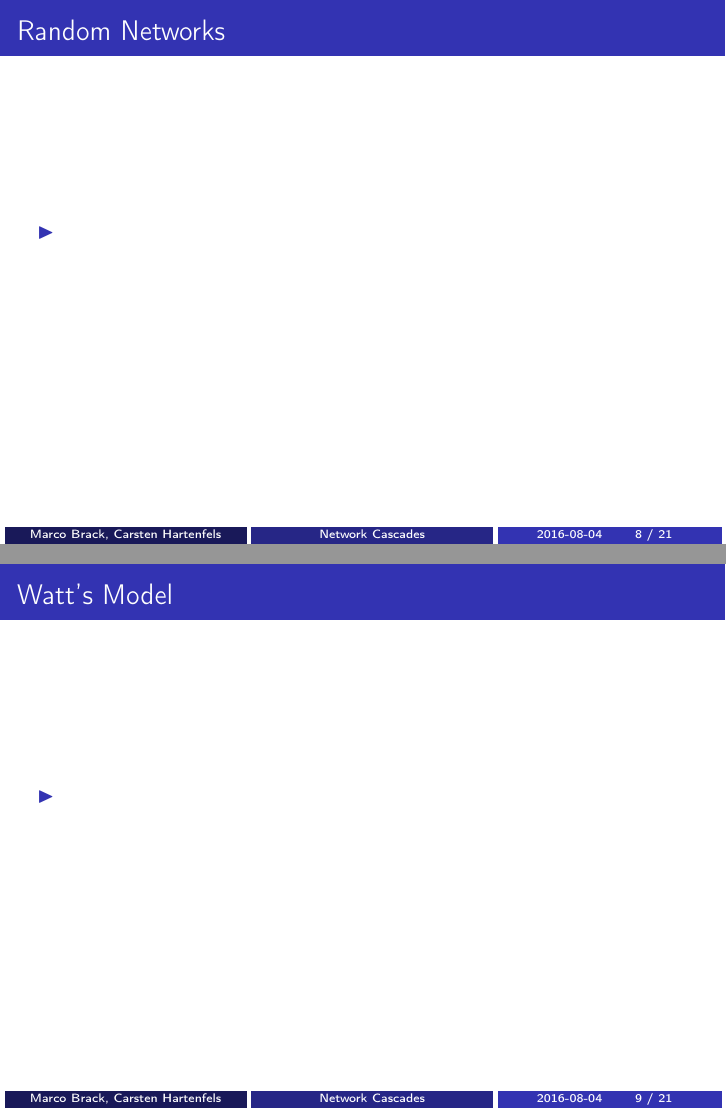
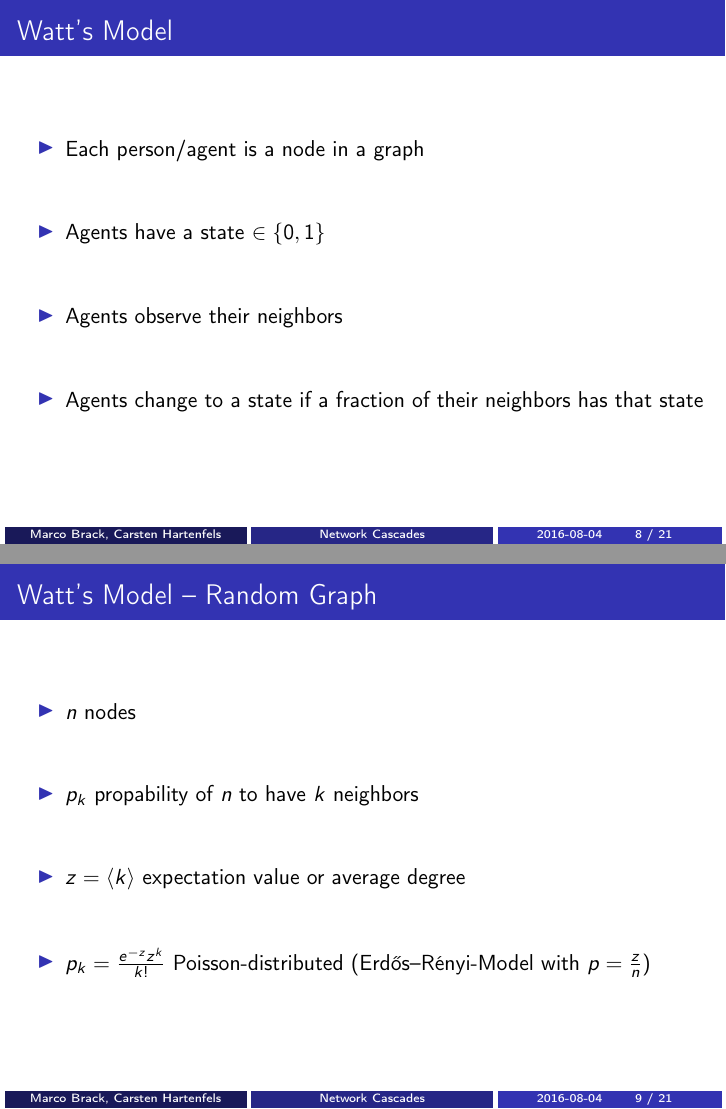
Before and after one commit to turbopope/nss, LaTeX slides (presentation/presentation.tex): pages 12 and 14 of 31 before the commit and pages 15 and 20 of 37 after it, joined at a grey line. Compiled offline with pdfLaTeX.

Commit message:
Explain the random graph in watts' model

```diff
--- a/presentation/presentation.tex
+++ b/presentation/presentation.tex
@@ -48,7 +48,6 @@
     \frametitle{Content}
     \begin{itemize}
         \gitem Motivation
-        \gitem Random Networks
         \gitem Watts' Model
         \gitem Demonstration
         \gitem Limitations
@@ -112,17 +111,23 @@
 \end{frame}
 
 \begin{frame}
-  \frametitle{Random Networks}
+    \frametitle{Watt's Model}
     \begin{itemize}
-    \fitem
+        \fitem Each person/agent is a node in a graph
+        \fitem Agents have a state $\in \lbrace 0, 1 \rbrace$
+        \fitem Agents observe their neighbors
+        \fitem Agents change to a state if a fraction of their neighbors has that state
     \end{itemize}
     \vfill
 \end{frame}
 
 \begin{frame}
-    \frametitle{Watt's Model}
+  \frametitle{Watt's Model -- Random Graph}
   \begin{itemize}
-        \fitem
+    \fitem $n$ nodes
+    \fitem $p_k$ propability of $n$ to have $k$ neighbors
+    \fitem $z = \left<k\right>$ expectation value or average degree
+    \fitem $p_k = \frac{e^{-z}z^k}{k!}$ Poisson-distributed (Erdős–Rényi-Model with $p = \frac{z}{n}$)
   \end{itemize}
   \vfill
 \end{frame}
```
Lines whose indentation alone changed are shown as unchanged.
